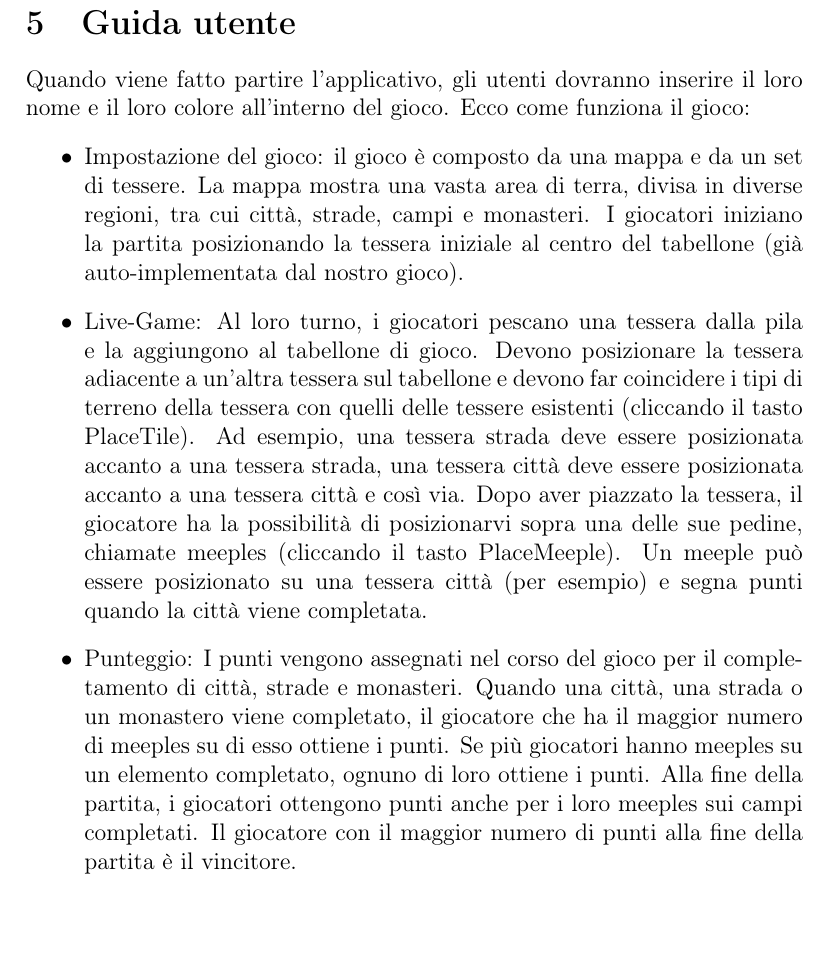
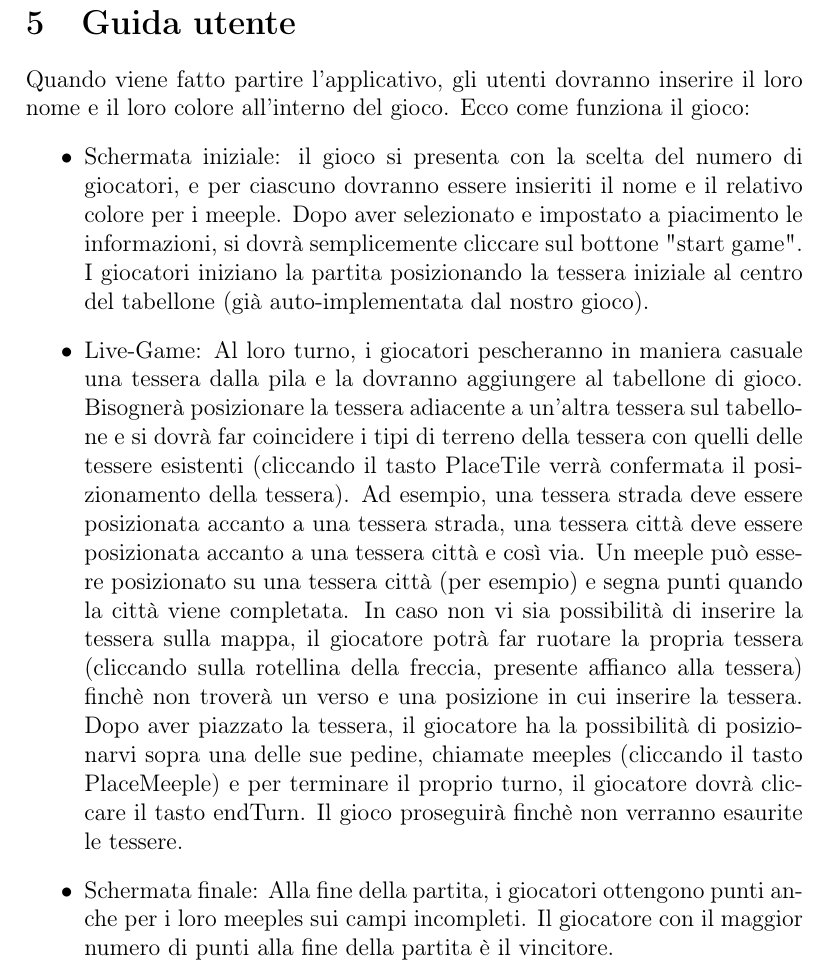
Before and after one commit to MauroPello/caesena, a LaTeX document (main.tex, which reads content/05.guida_utente.tex): part of page 13 of 15, cut so that both start at the same text, the shorter picture padded with empty space. Compiled offline with pdfLaTeX.

Commit message:
update guida utente.tex

```diff
--- a/content/05.guida_utente.tex
+++ b/content/05.guida_utente.tex
@@ -1,7 +1,7 @@
 \section{Guida utente}
 Quando viene fatto partire l'applicativo, gli utenti dovranno inserire il loro nome e il loro colore all'interno del gioco. Ecco come funziona il gioco:
 \begin{itemize}
-    \item Impostazione del gioco: il gioco è composto da una mappa e da un set di tessere. La mappa mostra una vasta area di terra, divisa in diverse regioni, tra cui città, strade, campi e monasteri. I giocatori iniziano la partita posizionando la tessera iniziale al centro del tabellone (già auto-implementata dal nostro gioco).
-    \item Live-Game: Al loro turno, i giocatori pescano una tessera dalla pila e la aggiungono al tabellone di gioco. Devono posizionare la tessera adiacente a un'altra tessera sul tabellone e devono far coincidere i tipi di terreno della tessera con quelli delle tessere esistenti (cliccando il tasto PlaceTile). Ad esempio, una tessera strada deve essere posizionata accanto a una tessera strada, una tessera città deve essere posizionata accanto a una tessera città e così via. Dopo aver piazzato la tessera, il giocatore ha la possibilità di posizionarvi sopra una delle sue pedine, chiamate meeples (cliccando il tasto PlaceMeeple). Un meeple può essere posizionato su una tessera città (per esempio) e segna punti quando la città viene completata.
-    \item Punteggio: I punti vengono assegnati nel corso del gioco per il completamento di città, strade e monasteri. Quando una città, una strada o un monastero viene completato, il giocatore che ha il maggior numero di meeples su di esso ottiene i punti. Se più giocatori hanno meeples su un elemento completato, ognuno di loro ottiene i punti. Alla fine della partita, i giocatori ottengono punti anche per i loro meeples sui campi completati. Il giocatore con il maggior numero di punti alla fine della partita è il vincitore.
+    \item Schermata iniziale: il gioco si presenta con la scelta del numero di giocatori, e per ciascuno dovranno essere insieriti il nome e il relativo colore per i meeple. Dopo aver selezionato e impostato a piacimento le informazioni, si dovrà semplicemente cliccare sul bottone "start game". I giocatori iniziano la partita posizionando la tessera iniziale al centro del tabellone (già auto-implementata dal nostro gioco).
+    \item Live-Game: Al loro turno, i giocatori pescheranno in maniera casuale una tessera dalla pila e la dovranno aggiungere al tabellone di gioco. Bisognerà posizionare la tessera adiacente a un'altra tessera sul tabellone e si dovrà far coincidere i tipi di terreno della tessera con quelli delle tessere esistenti (cliccando il tasto PlaceTile verrà confermata il posizionamento della tessera). Ad esempio, una tessera strada deve essere posizionata accanto a una tessera strada, una tessera città deve essere posizionata accanto a una tessera città e così via. Un meeple può essere posizionato su una tessera città (per esempio) e segna punti quando la città viene completata. In caso non vi sia possibilità di inserire la tessera sulla mappa, il giocatore potrà far ruotare la propria tessera (cliccando sulla rotellina della freccia, presente affianco alla tessera) finchè non troverà un verso e una posizione in cui inserire la tessera. Dopo aver piazzato la tessera, il giocatore ha la possibilità di posizionarvi sopra una delle sue pedine, chiamate meeples (cliccando il tasto PlaceMeeple) e per terminare il proprio turno, il giocatore dovrà cliccare il tasto endTurn. Il gioco proseguirà finchè non verranno esaurite le tessere.
+    \item Schermata finale: Alla fine della partita, i giocatori ottengono punti anche per i loro meeples sui campi incompleti. Il giocatore con il maggior numero di punti alla fine della partita è il vincitore.
 \end{itemize}
```
